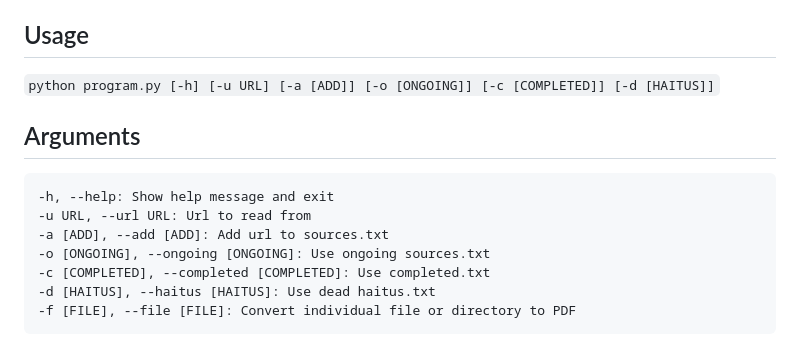
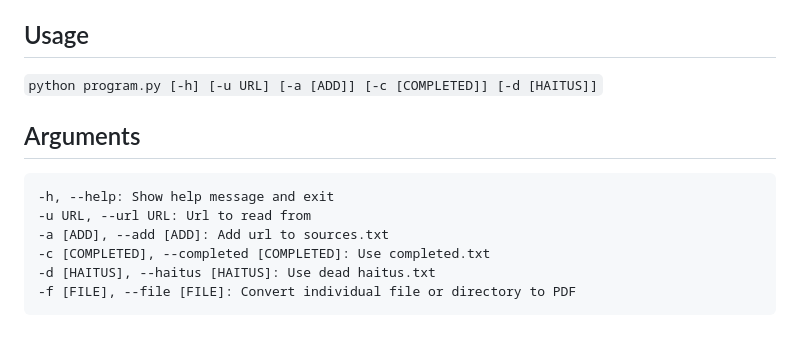
Before and after one commit to chrisbrasington/manga-downloader-sync, a Markdown page: README.md, the part around the change. Drawn GitHub-style.

Commit message:
more sensible args

```diff
--- a/README.md
+++ b/README.md
@@ -10,14 +10,13 @@ Downloads images (manga) from the web into cbz files, converts to pdf,  and sync
 - [danke.moe](https://danke.moe/)
 
 ## Usage
-`python program.py [-h] [-u URL] [-a [ADD]] [-o [ONGOING]] [-c [COMPLETED]] [-d [HAITUS]]`
+`python program.py [-h] [-u URL] [-a [ADD]] [-c [COMPLETED]] [-d [HAITUS]]`
 
 ## Arguments
 
     -h, --help: Show help message and exit
     -u URL, --url URL: Url to read from
     -a [ADD], --add [ADD]: Add url to sources.txt
-    -o [ONGOING], --ongoing [ONGOING]: Use ongoing sources.txt
     -c [COMPLETED], --completed [COMPLETED]: Use completed.txt
     -d [HAITUS], --haitus [HAITUS]: Use dead haitus.txt
     -f [FILE], --file [FILE]: Convert individual file or directory to PDF
```
